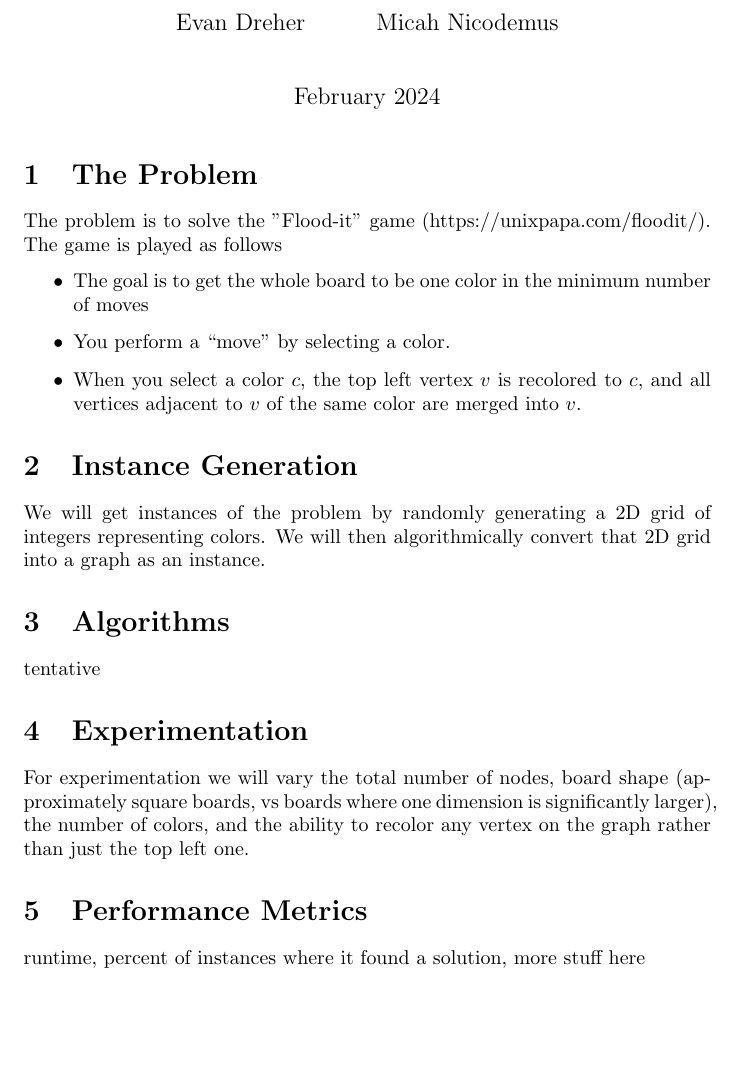
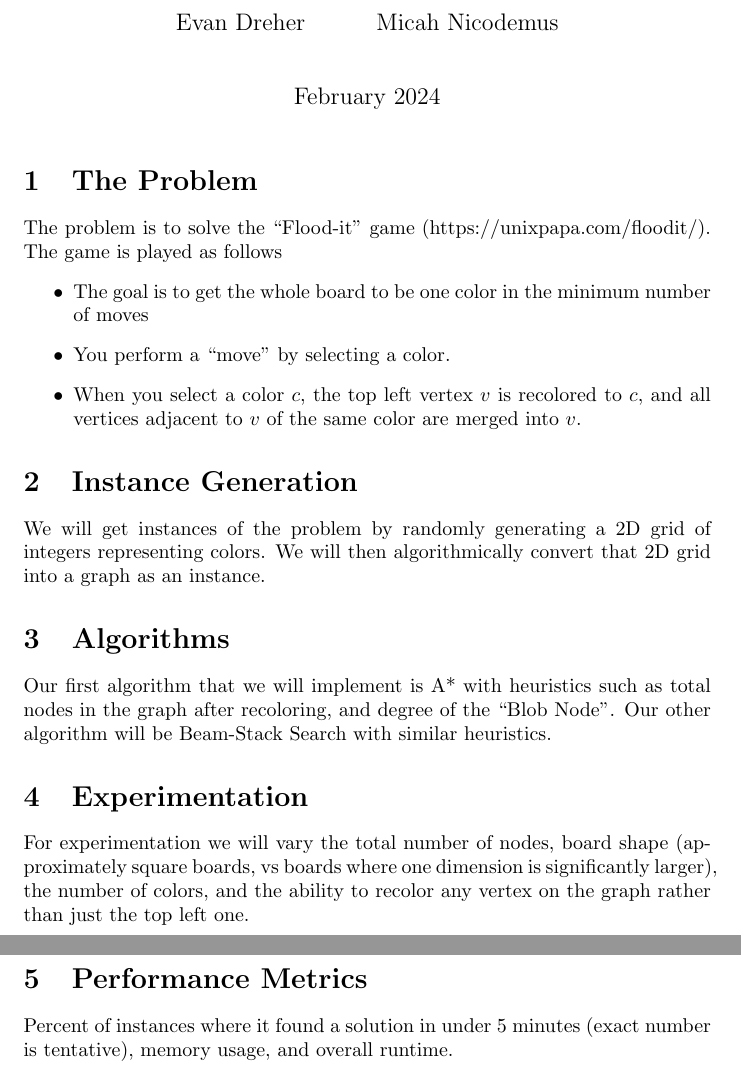
Before and after one commit to SmarfMagoosh/IntroToAIProject1, a LaTeX document (flooding/writing/proposal.tex): part of the page before the commit and two parts of pages 1 and 2 of 2 after it, the two joined at a grey line, cut so that both start at the same text, the shorter picture padded with empty space. Compiled offline with pdfLaTeX.

```diff
--- a/flooding/writing/proposal.tex
+++ b/flooding/writing/proposal.tex
@@ -13,7 +13,7 @@
 \maketitle
 
 \section{The Problem}
-\par The problem is to solve the "Flood-it" game (https://unixpapa.com/floodit/). The game is played as follows
+\par The problem is to solve the ``Flood-it'' game (https://unixpapa.com/floodit/). The game is played as follows
 \begin{itemize}
     \item The goal is to get the whole board to be one color in the minimum number of moves
     \item You perform a ``move'' by selecting a color.
@@ -24,12 +24,12 @@
 \par We will get instances of the problem by randomly generating a 2D grid of integers representing colors. We will then algorithmically convert that 2D grid into a graph as an instance.
 
 \section{Algorithms}
-\par tentative
+\par Our first algorithm that we will implement is A* with heuristics such as total nodes in the graph after recoloring, and degree of the ``Blob Node''. Our other algorithm will be Beam-Stack Search with similar heuristics.
 
 \section{Experimentation}
 \par For experimentation we will vary the total number of nodes, board shape (approximately square boards, vs boards where one dimension is significantly larger), the number of colors, and the ability to recolor any vertex on the graph rather than just the top left one.
 
 \section{Performance Metrics}
-\par runtime, percent of instances where it found a solution, more stuff here
+\par Percent of instances where it found a solution in under 5 minutes (exact number is tentative), memory usage, and overall runtime.
 
 \end{document}
```
Also changed, not shown: flooding/samples/graph1.txt (deleted, +0 -5 lines), flooding/writing/proposal.pdf, 5 other files.
